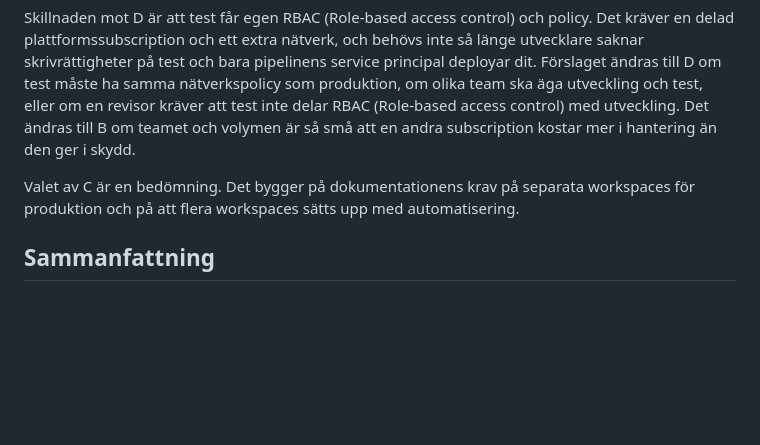
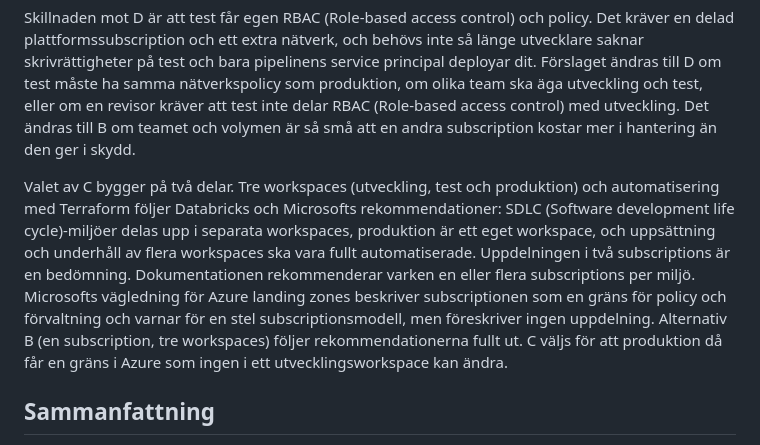
Before and after one commit to PeJo422/azure-databricks-architecture, a Markdown page: malarkitektur.md, the part around one of its changes. Rendered like a GitHub page; blank space fills up the shorter version.

Commit message:
Förtydliga vad dokumentationen stödjer i valet av alternativ C
Tre workspaces och automatisering följer Databricks och Microsofts
rekommendationer. Uppdelningen i två subscriptions är en bedömning, och
dokumentationen rekommenderar varken en eller flera subscriptions per miljö.

Co-Authored-By: Claude Sonnet 5.5 <noreply@anthropic.com>
Claude-Session: https://claude.ai/code/session_01CXJrHGH9ffJ2i6SiK54d1u

```diff
--- a/malarkitektur.md
+++ b/malarkitektur.md
@@ -25,7 +25,7 @@ Alternativ C är det minsta upplägg där produktion har en gräns som inte går
 
 Skillnaden mot D är att test får egen RBAC (Role-based access control) och policy. Det kräver en delad plattformssubscription och ett extra nätverk, och behövs inte så länge utvecklare saknar skrivrättigheter på test och bara pipelinens service principal deployar dit. Förslaget ändras till D om test måste ha samma nätverkspolicy som produktion, om olika team ska äga utveckling och test, eller om en revisor kräver att test inte delar RBAC (Role-based access control) med utveckling. Det ändras till B om teamet och volymen är så små att en andra subscription kostar mer i hantering än den ger i skydd.
 
-Valet av C är en bedömning. Det bygger på dokumentationens krav på separata workspaces för produktion och på att flera workspaces sätts upp med automatisering.
+Valet av C bygger på två delar. Tre workspaces (utveckling, test och produktion) och automatisering med Terraform följer Databricks och Microsofts rekommendationer: SDLC (Software development life cycle)-miljöer delas upp i separata workspaces, produktion är ett eget workspace, och uppsättning och underhåll av flera workspaces ska vara fullt automatiserade. Uppdelningen i två subscriptions är en bedömning. Dokumentationen rekommenderar varken en eller flera subscriptions per miljö. Microsofts vägledning för Azure landing zones beskriver subscriptionen som en gräns för policy och förvaltning och varnar för en stel subscriptionsmodell, men föreskriver ingen uppdelning. Alternativ B (en subscription, tre workspaces) följer rekommendationerna fullt ut. C väljs för att produktion då får en gräns i Azure som ingen i ett utvecklingsworkspace kan ändra.
 
 ## Sammanfattning
 
```
Also changed, not shown: other parts of malarkitektur.md (+1 -0 lines).
